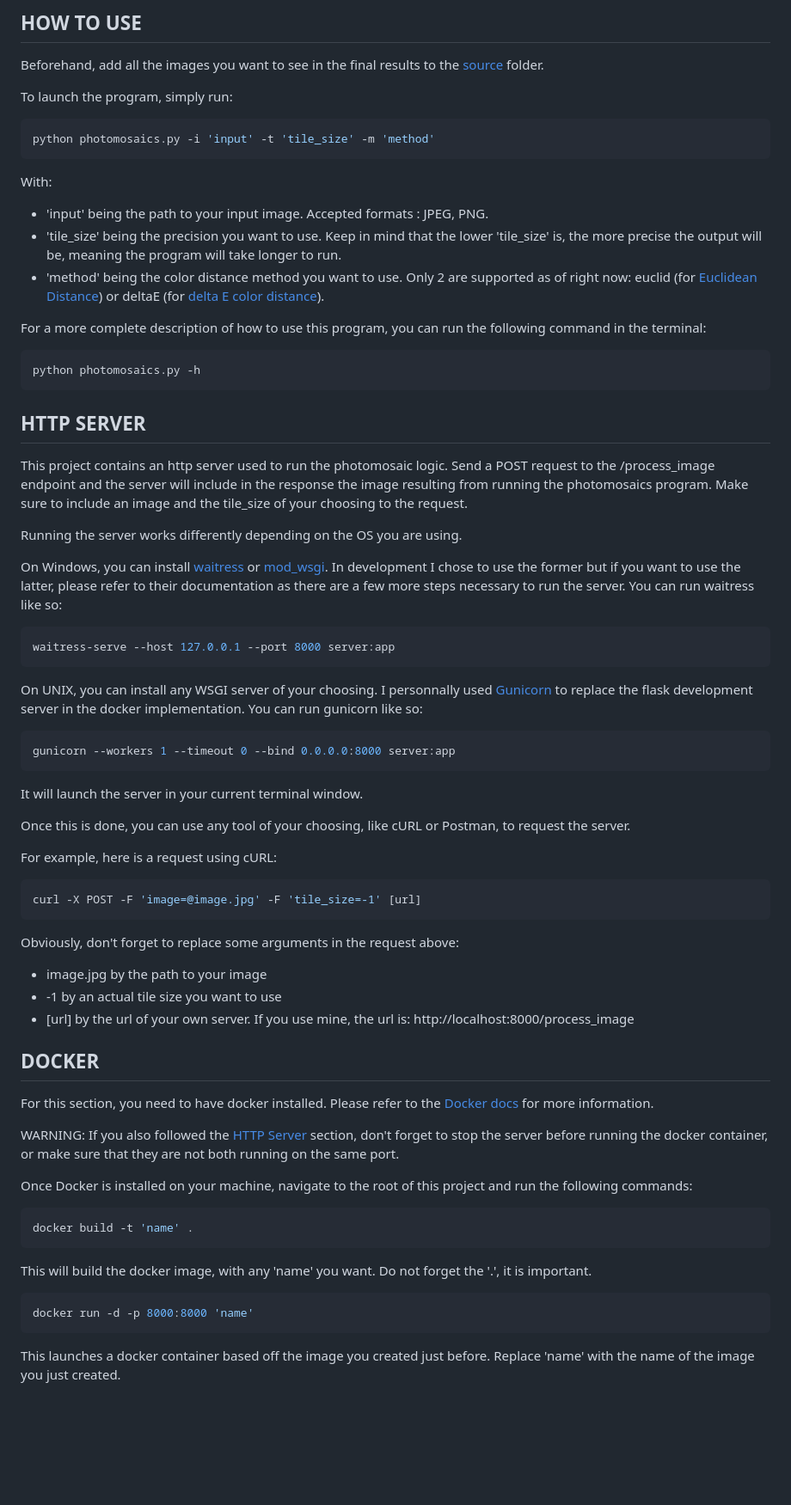
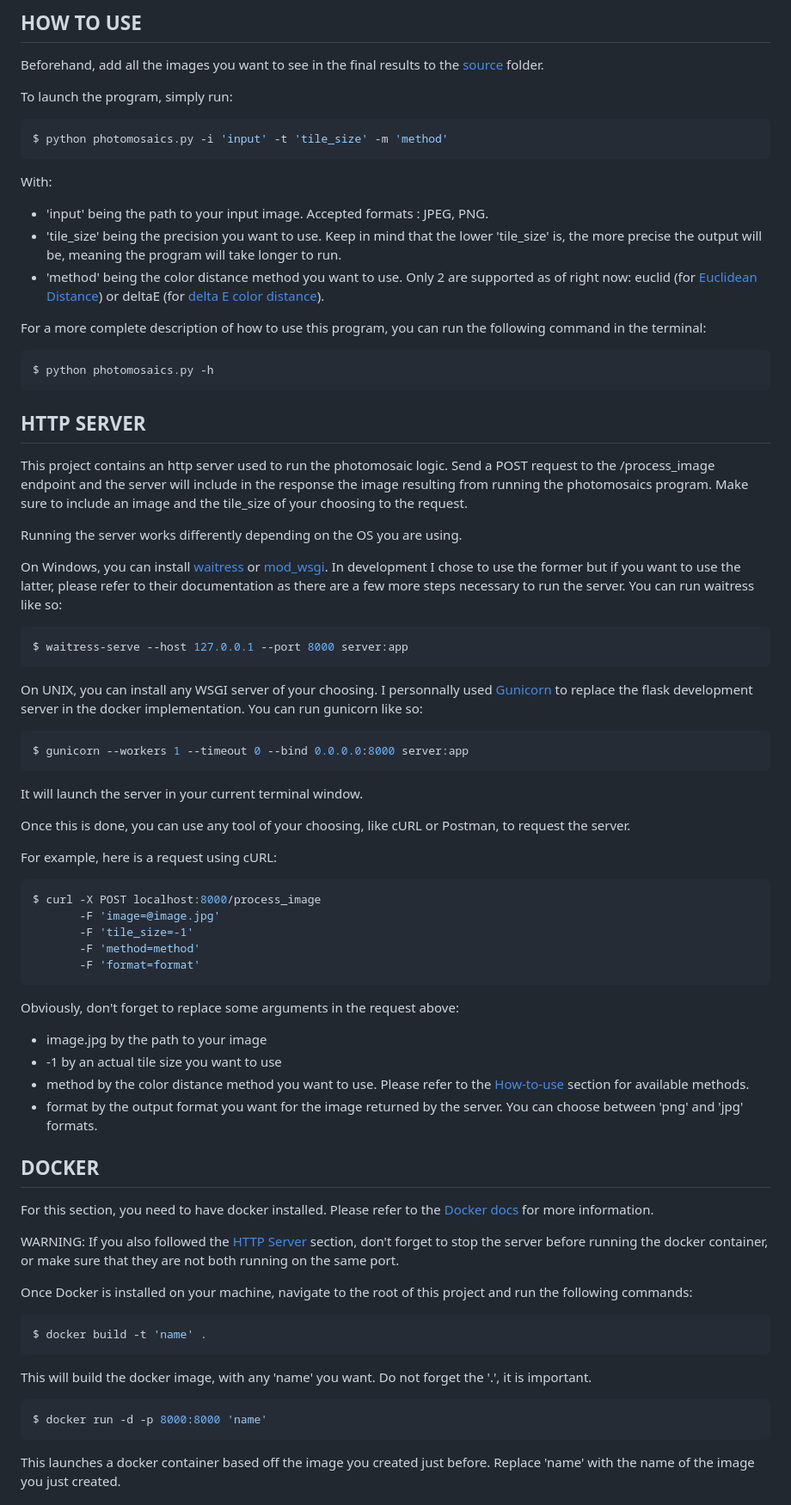
Before and after one commit to Fastrings/Photomosaics, a Markdown page: README.md, the part around the change. Shown: that part at 86% size. Drawn GitHub-style; blank space fills up the shorter version.

Commit message:
updated readme for new functionalities

````diff
--- a/README.md
+++ b/README.md
@@ -32,7 +32,7 @@ Beforehand, add all the images you want to see in the final results to the [sour
 To launch the program, simply run:
 
 ```bash
-python photomosaics.py -i 'input' -t 'tile_size' -m 'method'
+$ python photomosaics.py -i 'input' -t 'tile_size' -m 'method'
 ```
 
 With:
@@ -43,7 +43,7 @@ With:
 For a more complete description of how to use this program, you can run the following command in the terminal:
 
 ```bash
-python photomosaics.py -h
+$ python photomosaics.py -h
 ```
 
 ## HTTP SERVER
@@ -55,13 +55,13 @@ Running the server works differently depending on the OS you are using.
 On Windows, you can install [waitress](https://docs.pylonsproject.org/projects/waitress/) or [mod_wsgi](https://modwsgi.readthedocs.io/). In development I chose to use the former but if you want to use the latter, please refer to their documentation as there are a few more steps necessary to run the server. You can run waitress like so:
 
 ```bash
-waitress-serve --host 127.0.0.1 --port 8000 server:app
+$ waitress-serve --host 127.0.0.1 --port 8000 server:app
 ```
 
 On UNIX, you can install any WSGI server of your choosing. I personnally used [Gunicorn](https://gunicorn.org/) to replace the flask development server in the docker implementation. You can run gunicorn like so:
 
 ```bash
-gunicorn --workers 1 --timeout 0 --bind 0.0.0.0:8000 server:app
+$ gunicorn --workers 1 --timeout 0 --bind 0.0.0.0:8000 server:app
 ```
 
 It will launch the server in your current terminal window.
@@ -71,13 +71,18 @@ Once this is done, you can use any tool of your choosing, like cURL or Postman,
 For example, here is a request using cURL:
 
 ```bash
-curl -X POST -F 'image=@image.jpg' -F 'tile_size=-1' [url]
+$ curl -X POST localhost:8000/process_image
+       -F 'image=@image.jpg'
+       -F 'tile_size=-1'
+       -F 'method=method'
+       -F 'format=format'
 ```
 
 Obviously, don't forget to replace some arguments in the request above:
 - image.jpg by the path to your image
 - -1 by an actual tile size you want to use
-- [url] by the url of your own server. If you use mine, the url is: http[]()://localhost:8000/process_image
+- method by the color distance method you want to use. Please refer to the [How-to-use](#how-to-use) section for available methods.
+- format by the output format you want for the image returned by the server. You can choose between 'png' and 'jpg' formats.
 
 ## DOCKER
 
@@ -88,12 +93,12 @@ WARNING: If you also followed the [HTTP Server](#http-server) section, don't for
 Once Docker is installed on your machine, navigate to the root of this project and run the following commands:
 
 ```bash
-docker build -t 'name' .
+$ docker build -t 'name' .
 ```
 This will build the docker image, with any 'name' you want. Do not forget the '.', it is important.
 
 ```bash
-docker run -d -p 8000:8000 'name'
+$ docker run -d -p 8000:8000 'name'
 ```
 This launches a docker container based off the image you created just before. Replace 'name' with the name of the image you just created.
 
````
Also changed, not shown: README_WEB.md (+13 -8 lines).
